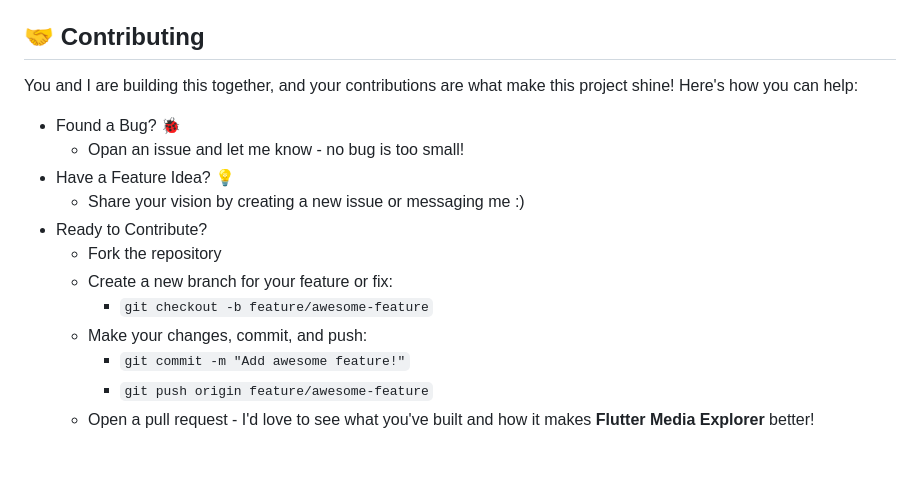
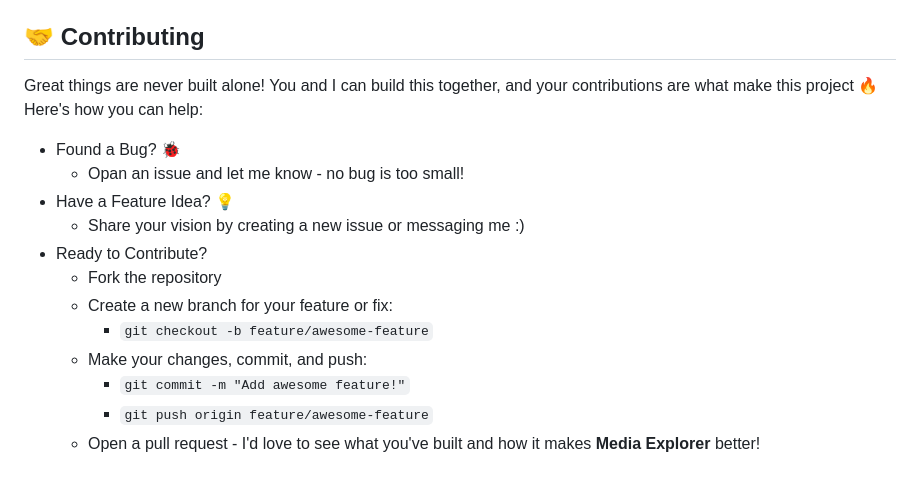
Before and after one commit to SpencerBergamo/flutter_media_explorer, a Markdown page: README.md, the part around the change printed below. Drawn GitHub-style.

```diff
--- a/README.md
+++ b/README.md
@@ -43,7 +56,7 @@ This project comes with specially curated test data to get you started right awa
 - `lib/widgets`: Reusable widgets for building a polished UI
 
 ## 🤝 Contributing
-You and I are building this together, and your contributions are what make this project shine! Here's how you can help:
+Great things are never built alone! You and I can build this together, and your contributions are what make this project 🔥 Here's how you can help:
 
 * Found a Bug? 🐞
   * Opan an issue and let me know - no bug is too small!
@@ -56,4 +69,4 @@ You and I are building this together, and your contributions are what make this
   * Make your changes, commit, and push:
     * `git commit -m "Add awesome feature!"`
     * `git push origin feature/awesome-feature`
-  * Open a pull request - I'd love to see what you've built and how it makes <b>Flutter Media Explorer</b> better!
+  * Open a pull request - I'd love to see what you've built and how it makes **Media Explorer** better!
```
Also changed, not shown: other parts of README.md (+24 -11 lines), lib/assets/img_02.png (added), lib/assets/img_03.png (added), 3 other files.
